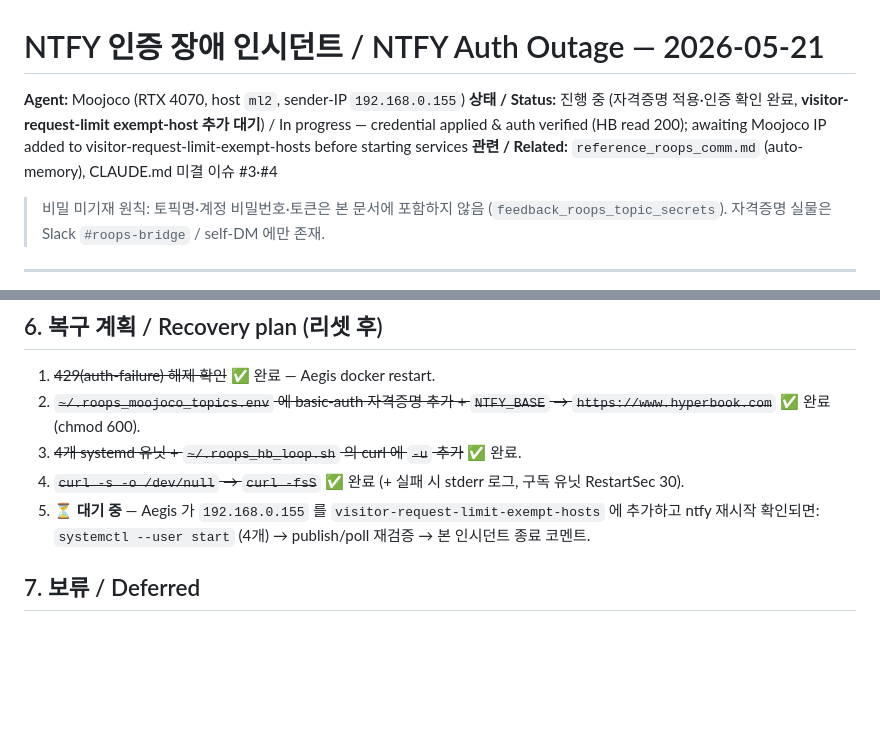
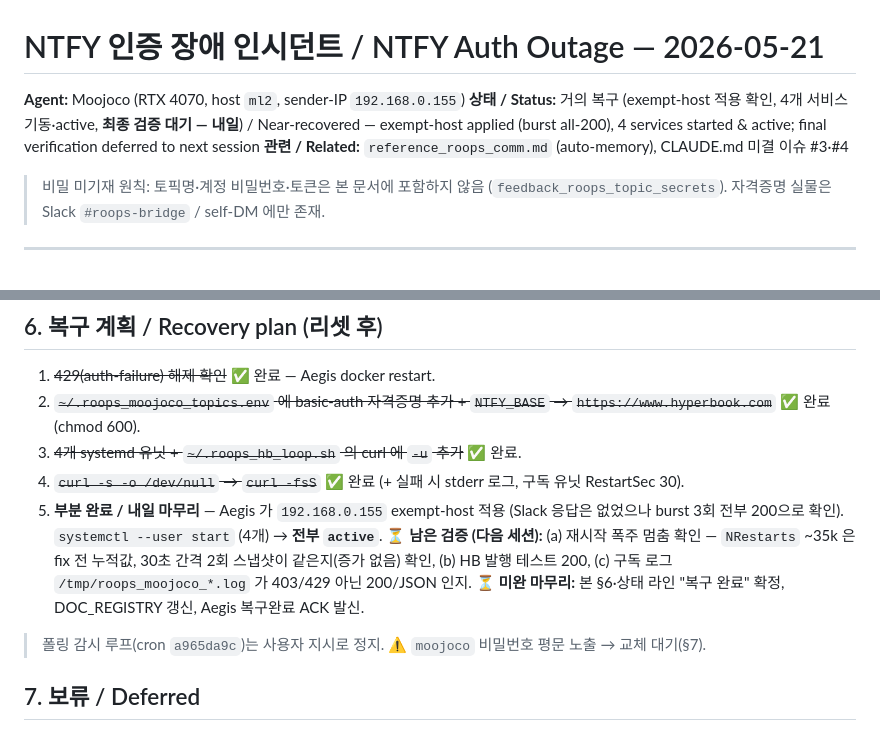
Before and after one commit to moosjiny/mujoco, a Markdown page: docs/30_Troubleshooting/ntfy_auth_outage_20260521.md, 2 parts joined by grey strips. GitHub-like rendering; blank space fills up the shorter version.

Commit message:
docs: NTFY 복구 진척 — exempt-host 적용 확인·4서비스 active, 최종 검증 핸드오프
- exempt-host 적용 확인(192.168.0.155 burst 3회 전부 200) → 4개 서비스 systemctl start, 전부 active
- §6 5단계 부분완료로 갱신 + 남은 검증(재시작 폭주 멈춤·발행 200·구독 로그) 다음 세션 핸드오프
- 상태 라인 "거의 복구"로 갱신, 폴링 cron 정지·비밀번호 교체 대기 명시
- DOC_REGISTRY Changed 셀 동일 커밋 갱신

Co-Authored-By: Claude Opus 4.7 (1M context) <noreply@anthropic.com>

```diff
--- a/docs/30_Troubleshooting/ntfy_auth_outage_20260521.md
+++ b/docs/30_Troubleshooting/ntfy_auth_outage_20260521.md
@@ -1,7 +1,7 @@
 # NTFY 인증 장애 인시던트 / NTFY Auth Outage — 2026-05-21
 
 **Agent:** Moojoco (RTX 4070, host `ml2`, sender-IP `192.168.0.155`)
-**상태 / Status:** 진행 중 (자격증명 적용·인증 확인 완료, **visitor-request-limit exempt-host 추가 대기**) / In progress — credential applied & auth verified (HB read 200); awaiting Moojoco IP added to visitor-request-limit-exempt-hosts before starting services
+**상태 / Status:** 거의 복구 (exempt-host 적용 확인, 4개 서비스 기동·active, **최종 검증 대기 — 내일**) / Near-recovered — exempt-host applied (burst all-200), 4 services started & active; final verification deferred to next session
 **관련 / Related:** `reference_roops_comm.md` (auto-memory), CLAUDE.md 미결 이슈 #3·#4
 
 > 비밀 미기재 원칙: 토픽명·계정 비밀번호·토큰은 본 문서에 포함하지 않음 (`feedback_roops_topic_secrets`). 자격증명 실물은 Slack `#roops-bridge` / self-DM 에만 존재.
@@ -75,7 +75,9 @@ NTFY(L2.5)가 죽어 L1(git)·Slack 으로 폴백. 아래는 Moojoco 가 작성
 2. ~~`~/.roops_moojoco_topics.env` 에 basic-auth 자격증명 추가 + `NTFY_BASE` → `https://www.hyperbook.com`~~ ✅ 완료 (chmod 600).
 3. ~~4개 systemd 유닛 + `~/.roops_hb_loop.sh` 의 curl 에 `-u` 추가~~ ✅ 완료.
 4. ~~`curl -s -o /dev/null` → `curl -fsS`~~ ✅ 완료 (+ 실패 시 stderr 로그, 구독 유닛 RestartSec 30).
-5. **⏳ 대기 중** — Aegis 가 `192.168.0.155` 를 `visitor-request-limit-exempt-hosts` 에 추가하고 ntfy 재시작 확인되면: `systemctl --user start` (4개) → publish/poll 재검증 → 본 인시던트 종료 코멘트.
+5. **부분 완료 / 내일 마무리** — Aegis 가 `192.168.0.155` exempt-host 적용 (Slack 응답은 없었으나 burst 3회 전부 200으로 확인). `systemctl --user start` (4개) → **전부 `active`**. ⏳ **남은 검증 (다음 세션):** (a) 재시작 폭주 멈춤 확인 — `NRestarts` ~35k 은 fix 전 누적값, 30초 간격 2회 스냅샷이 같은지(증가 없음) 확인, (b) HB 발행 테스트 200, (c) 구독 로그 `/tmp/roops_moojoco_*.log` 가 403/429 아닌 200/JSON 인지. ⏳ **미완 마무리:** 본 §6·상태 라인 "복구 완료" 확정, DOC_REGISTRY 갱신, Aegis 복구완료 ACK 발신.
+
+> 폴링 감시 루프(cron `a965da9c`)는 사용자 지시로 정지. ⚠️ `moojoco` 비밀번호 평문 노출 → 교체 대기(§7).
 
 ## 7. 보류 / Deferred
 
```
Also changed, not shown: docs/DOC_REGISTRY.md (+1 -1 lines).
